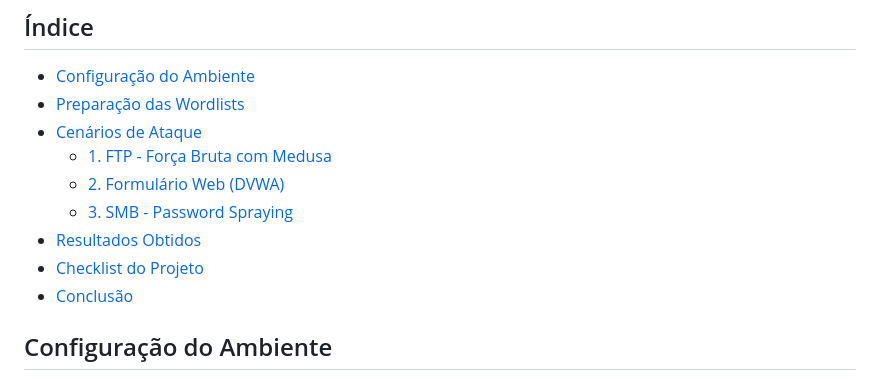
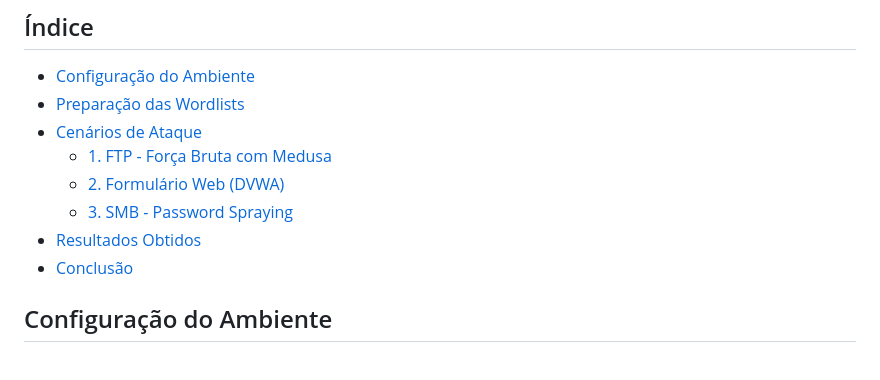
Before and after one commit to gabriel-leao-git/Brute-Force-Attack, a Markdown page: README.md, the part around one of its changes. Drawn GitHub-style.

Commit message:
Update headings and improve README structure
Ajustes na estrutura README

```diff
--- a/README.md
+++ b/README.md
@@ -9,7 +9,6 @@ Este projeto tem fins educacionais e demonstra, na prática, como realizar ataqu
     - [2. Formulário Web (DVWA)](#2-formulário-web-dvwa)
     - [3. SMB - Password Spraying](#3-smb--password-spraying)
  - [Resultados Obtidos](resultados-e-boas-práticas)
- - [Checklist do Projeto](#checklist-do-projeto)
  - [Conclusão](#conclusão)
 
 
```
Also changed, not shown: other parts of README.md (+3 -3 lines).
